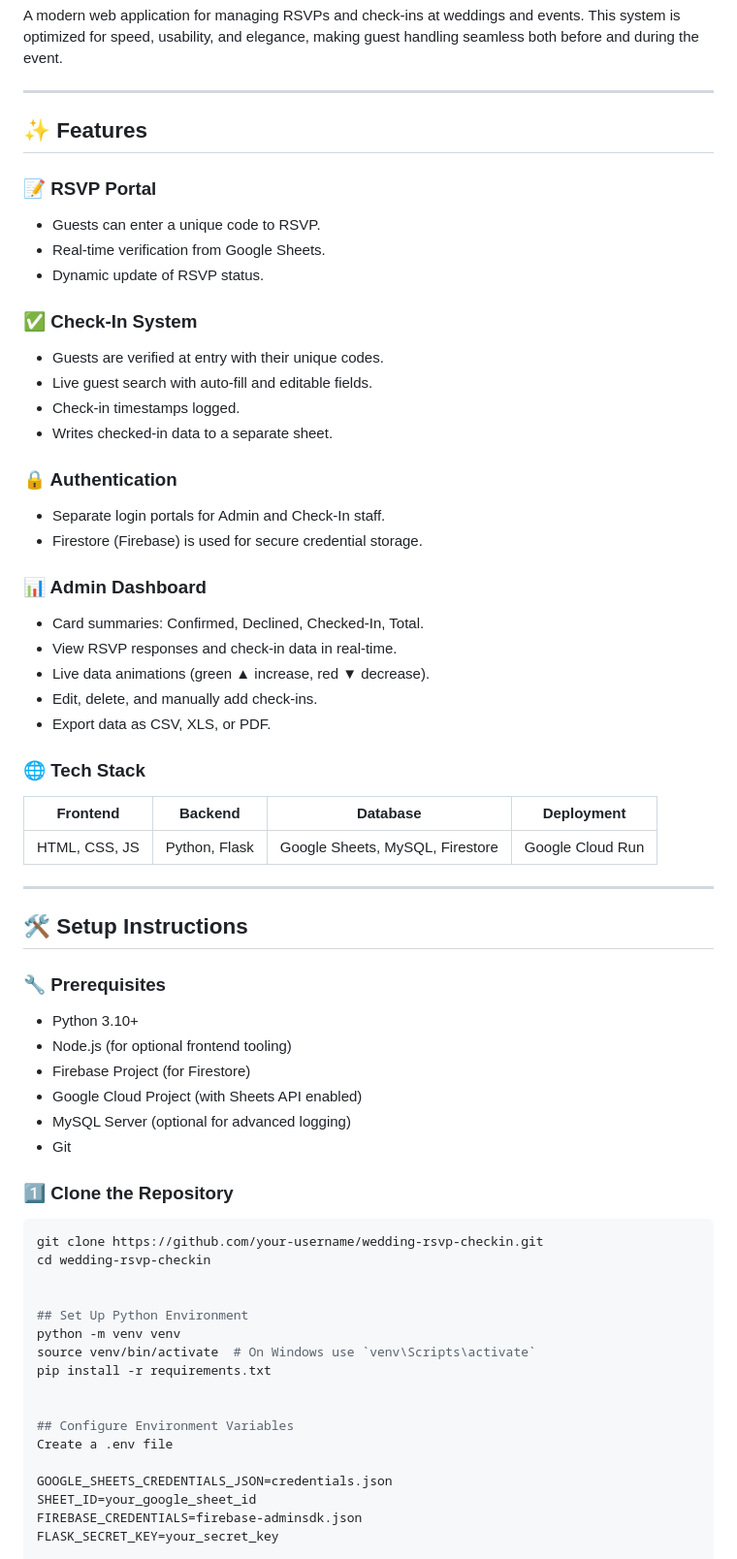
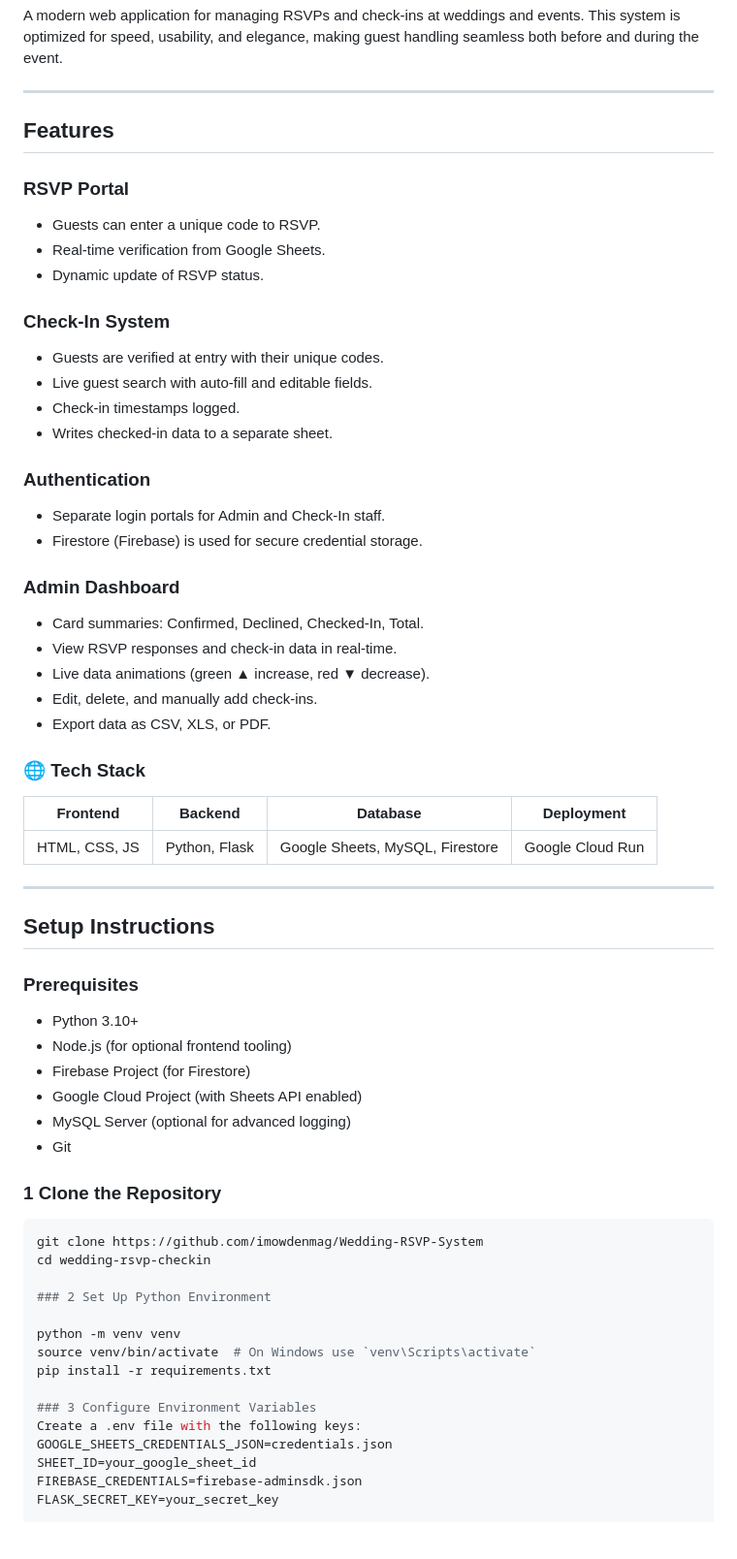
Before and after one commit to imowdenmag/Wedding-RSVP-System, a Markdown page: README.md, the part around one of its changes. Shown at 97% size. Rendered like a GitHub page; blank space fills up the shorter version.

````diff
--- a/README.md
+++ b/README.md
@@ -4,24 +4,24 @@ A modern web application for managing RSVPs and check-ins at weddings and events
 
 ---
 
-## ✨ Features
+## Features
 
-### 📝 RSVP Portal
+### RSVP Portal
 - Guests can enter a unique code to RSVP.
 - Real-time verification from Google Sheets.
 - Dynamic update of RSVP status.
 
-### ✅ Check-In System
+### Check-In System
 - Guests are verified at entry with their unique codes.
 - Live guest search with auto-fill and editable fields.
 - Check-in timestamps logged.
 - Writes checked-in data to a separate sheet.
 
-### 🔒 Authentication
+### Authentication
 - Separate login portals for Admin and Check-In staff.
 - Firestore (Firebase) is used for secure credential storage.
 
-### 📊 Admin Dashboard
+### Admin Dashboard
 - Card summaries: Confirmed, Declined, Checked-In, Total.
 - View RSVP responses and check-in data in real-time.
 - Live data animations (green ▲ increase, red ▼ decrease).
@@ -29,15 +29,16 @@ A modern web application for managing RSVPs and check-ins at weddings and events
 - Export data as CSV, XLS, or PDF.
 
 ### 🌐 Tech Stack
-| Frontend        | Backend          | Database          | Deployment       |
-|-----------------|------------------|-------------------|------------------|
-| HTML, CSS, JS   | Python, Flask    | Google Sheets, MySQL, Firestore | Google Cloud Run |
+
+| Frontend        | Backend       | Database                          | Deployment         |
+|-----------------|---------------|-----------------------------------|--------------------|
+| HTML, CSS, JS   | Python, Flask | Google Sheets, MySQL, Firestore  | Google Cloud Run   |
 
 ---
 
-## 🛠️ Setup Instructions
+## Setup Instructions
 
-### 🔧 Prerequisites
+### Prerequisites
 - Python 3.10+
 - Node.js (for optional frontend tooling)
 - Firebase Project (for Firestore)
@@ -45,21 +46,19 @@ A modern web application for managing RSVPs and check-ins at weddings and events
 - MySQL Server (optional for advanced logging)
 - Git
 
-### 1️⃣ Clone the Repository
+### 1 Clone the Repository
 ```bash
-git clone https://github.com/your-username/wedding-rsvp-checkin.git
+git clone https://github.com/imowdenmag/Wedding-RSVP-System
 cd wedding-rsvp-checkin
 
+### 2 Set Up Python Environment
 
-## Set Up Python Environment
 python -m venv venv
 source venv/bin/activate  # On Windows use `venv\Scripts\activate`
 pip install -r requirements.txt
 
-
-## Configure Environment Variables
-Create a .env file
-
+### 3 Configure Environment Variables
+Create a .env file with the following keys:
 GOOGLE_SHEETS_CREDENTIALS_JSON=credentials.json
 SHEET_ID=your_google_sheet_id
 FIREBASE_CREDENTIALS=firebase-adminsdk.json
````
Also changed, not shown: other parts of README.md (+52 -83 lines).
